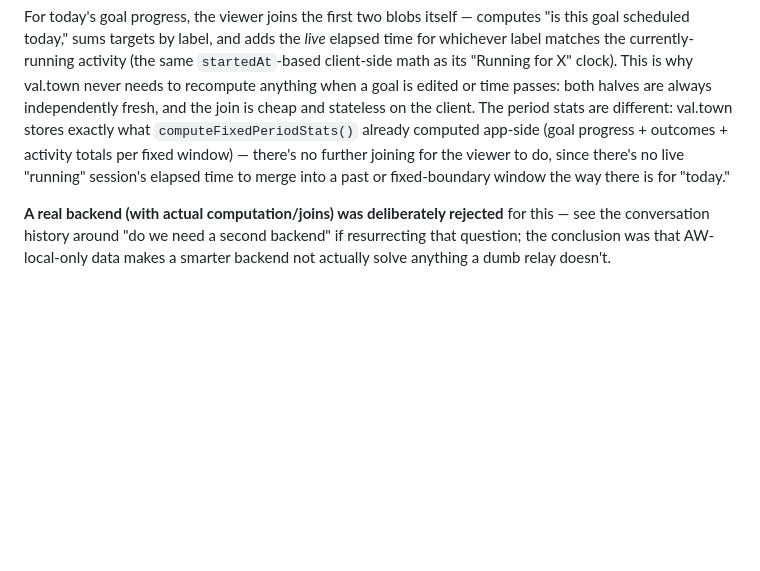
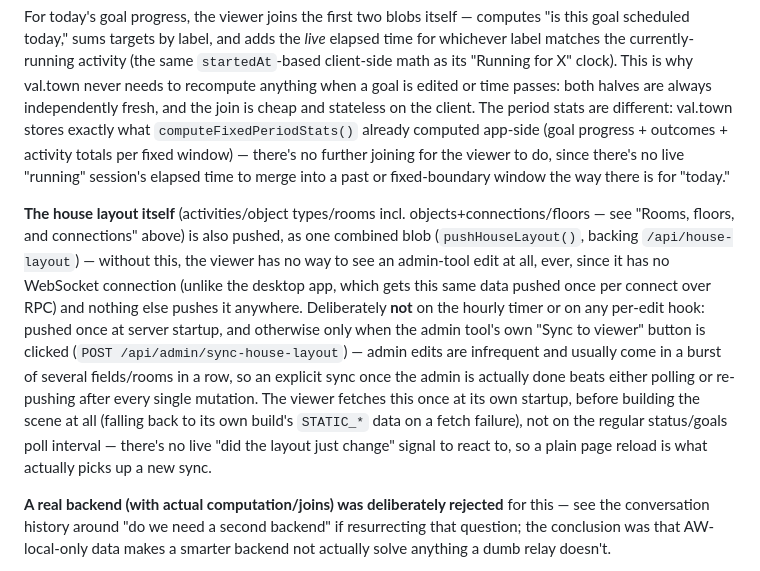
Before and after one commit to Jacquelinett/jacqueline-house-simulator, a Markdown page: CLAUDE.md, the part around the change. Rendered like a GitHub page; blank space fills up the shorter version.

Commit message:
CLAUDE.md: document the new house-layout push to val.town
The Broadcasting section enumerated "every pushX() function" without
mentioning pushHouseLayout() (activities/object types/rooms/floors) —
the fix for the viewer never seeing admin-tool edits at all.

```diff
--- a/CLAUDE.md
+++ b/CLAUDE.md
@@ -193,6 +193,8 @@ The viewer can never reach the local `aw-server` directly — it's a separate st
 
 For today's goal progress, the viewer joins the first two blobs itself — computes "is this goal scheduled today," sums targets by label, and adds the *live* elapsed time for whichever label matches the currently-running activity (the same `startedAt`-based client-side math as its "Running for X" clock). This is why val.town never needs to recompute anything when a goal is edited or time passes: both halves are always independently fresh, and the join is cheap and stateless on the client. The period stats are different: val.town stores exactly what `computeFixedPeriodStats()` already computed app-side (goal progress + outcomes + activity totals per fixed window) — there's no further joining for the viewer to do, since there's no live "running" session's elapsed time to merge into a past or fixed-boundary window the way there is for "today."
 
+**The house layout itself** (activities/object types/rooms incl. objects+connections/floors — see "Rooms, floors, and connections" above) is also pushed, as one combined blob (`pushHouseLayout()`, backing `/api/house-layout`) — without this, the viewer has no way to see an admin-tool edit at all, ever, since it has no WebSocket connection (unlike the desktop app, which gets this same data pushed once per connect over RPC) and nothing else pushes it anywhere. Deliberately **not** on the hourly timer or on any per-edit hook: pushed once at server startup, and otherwise only when the admin tool's own "Sync to viewer" button is clicked (`POST /api/admin/sync-house-layout`) — admin edits are infrequent and usually come in a burst of several fields/rooms in a row, so an explicit sync once the admin is actually done beats either polling or re-pushing after every single mutation. The viewer fetches this once at its own startup, before building the scene at all (falling back to its own build's `STATIC_*` data on a fetch failure), not on the regular status/goals poll interval — there's no live "did the layout just change" signal to react to, so a plain page reload is what actually picks up a new sync.
+
 **A real backend (with actual computation/joins) was deliberately rejected** for this — see the conversation history around "do we need a second backend" if resurrecting that question; the conclusion was that AW-local-only data makes a smarter backend not actually solve anything a dumb relay doesn't.
 
 **Dead end, don't retry:** serving the actual Pixi-rendered viewer directly from val.town (so val.town alone would be the whole public site, no GitHub Pages needed) was tried and reverted — val.town caps a val's own source at **80,000 characters**, and a bundled Pixi app is several hundred KB even minified. Not a tuning problem; the viewer needs real static hosting (GitHub Pages).
```
